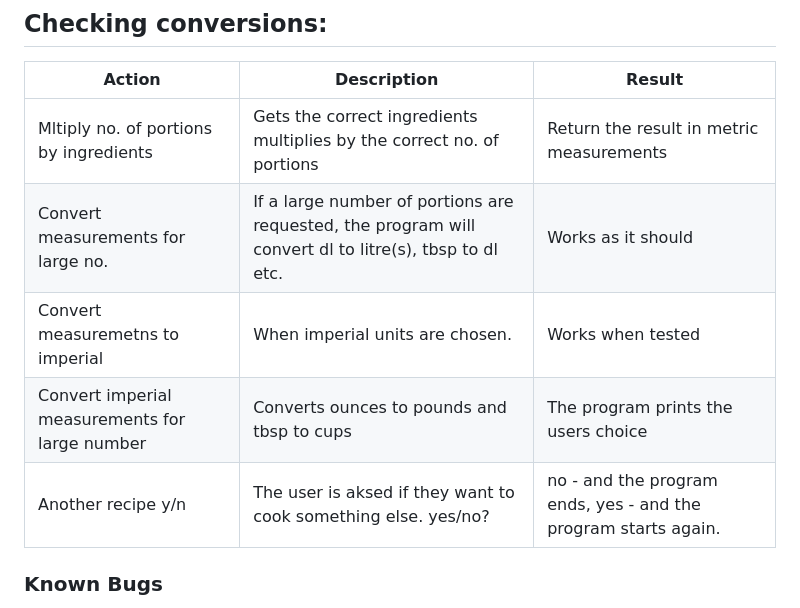
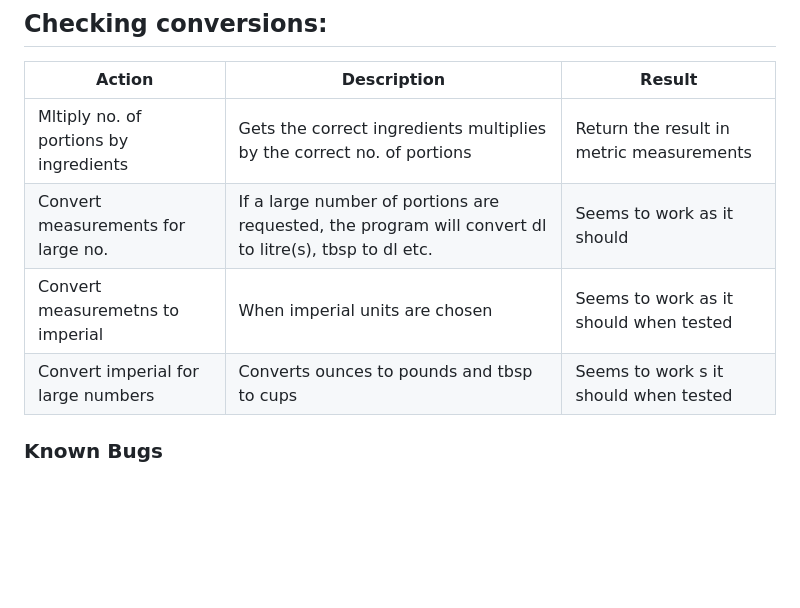
Before and after one commit to CeciliaSG/recipe_converter, a Markdown page: README.md, the part around the change. GitHub-like rendering; blank space fills up the shorter version.

Commit message:
Add content to readme

```diff
--- a/README.md
+++ b/README.md
@@ -73,10 +73,9 @@ The CI Python Linter was used to check the code. On the first few checks there w
 | Action| Description |  Result |
 | ----------- | ----------- |----------- |
 | Mltiply no. of portions by ingredients | Gets the correct ingredients multiplies by the correct no. of portions| Return the result in metric measurements| Works as it should |
-| Convert measurements for large no.| If a large number of portions are requested, the program will convert dl to litre(s), tbsp to dl etc.| Works as it should|
-| Convert measuremetns to imperial| When imperial units are chosen.| Works when tested     |
-| Convert imperial measurements for large number| Converts ounces to pounds and tbsp to cups|  The program prints the users choice  |
-| Another recipe y/n| The user is aksed if they want to cook something else. yes/no? |  no - and the program ends, yes - and the program starts again.    |
+| Convert measurements for large no.| If a large number of portions are requested, the program will convert dl to litre(s), tbsp to dl etc.| Seems to work as it should|
+| Convert measuremetns to imperial| When imperial units are chosen| Seems to work as it should when tested |
+| Convert imperial for large numbers| Converts ounces to pounds and tbsp to cups|  Seems to work s it should when tested  |
 
 ### Known Bugs
 
```
